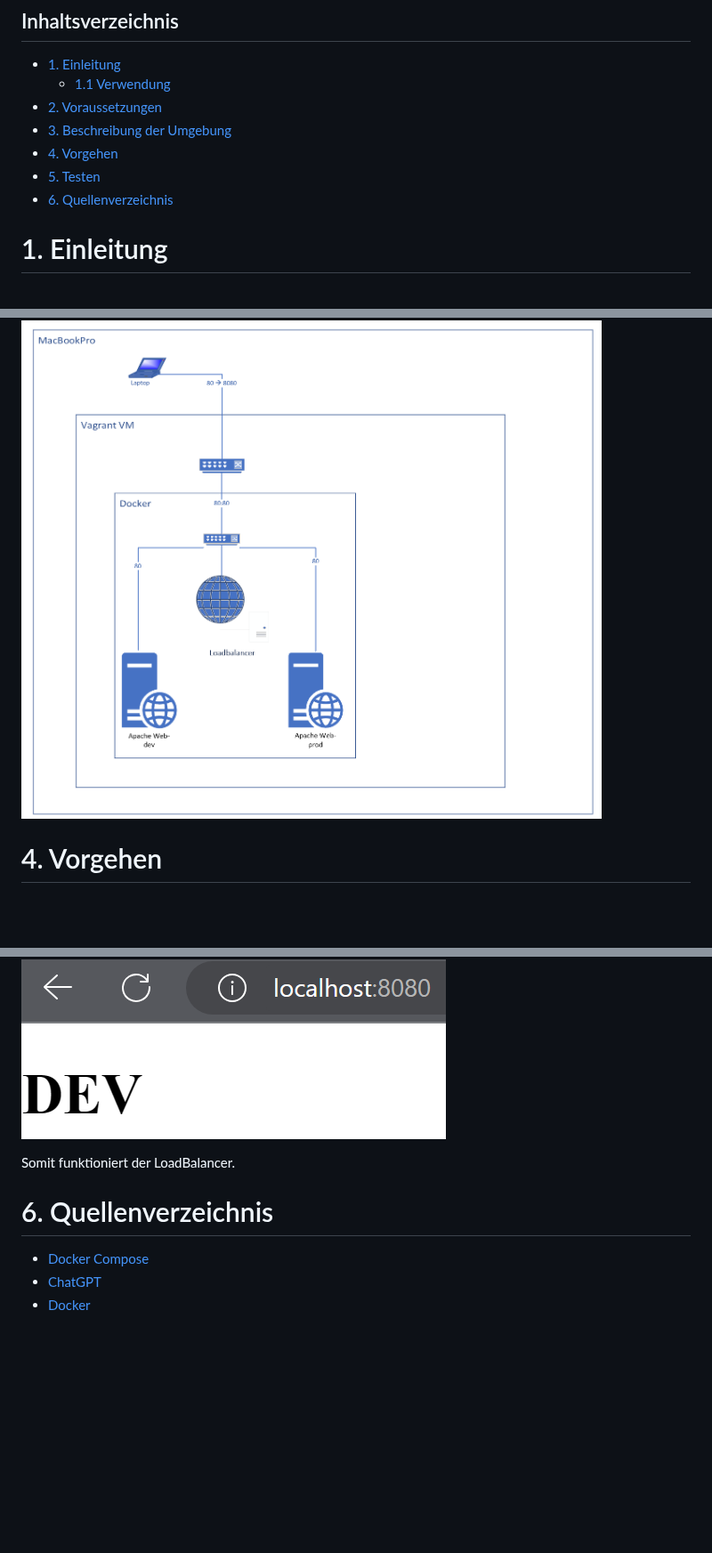
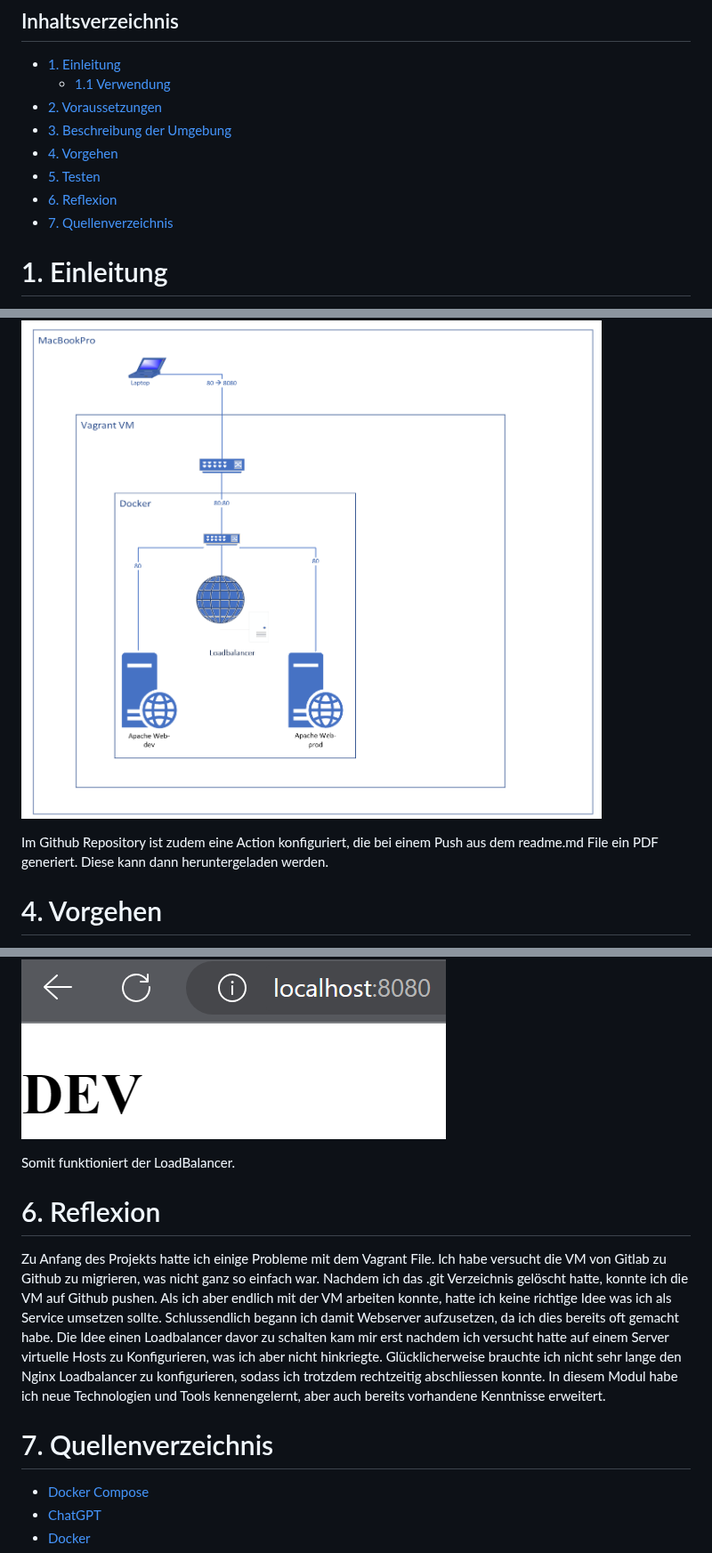
Before and after one commit to aiannelli-tbz/LB2, a Markdown page: README.md, 3 parts joined by grey strips. Shown at 89% size. Rendered like a GitHub page; blank space fills up the shorter version.

```diff
--- a/README.md
+++ b/README.md
@@ -6,7 +6,8 @@
 - [3. Beschreibung der Umgebung](#3-beschreibung-der-umgebung)
 - [4. Vorgehen](#4-vorgehen)
 - [5. Testen](#5-testen)
-- [6. Quellenverzeichnis](#6-quellenverzeichnis)
+- [6. Reflexion](#6-reflexion)
+- [7. Quellenverzeichnis](#7-quellenverzeichnis)
 
 # 1. Einleitung
 
@@ -25,6 +26,8 @@ Als Basis dafür wird ein Vagrant File aus einer vorherigen [Aufgabe](https://gi
 
 Die Umgebung besteht aus 3 Docker Containern. 2 Webservern und einem LoadBalancer. Die Webserver sind mit Apache2 auf port 80 mit dem inetrenen Docker-Netzwerk verbunden. Der LoadBalancer ist mit Nginx aufgesetzt. Die Webserver sind nicht direkt erreichbar, sondern nur über den LoadBalancer. Der LoadBalancer ist vom Host aus über den Port 8080 erreichbar.
 ![Netzplan der Umgebung](images/LB2_M300.PNG)
+
+Im Github Repository ist zudem eine Action konfiguriert, die bei einem Push aus dem readme.md File ein PDF generiert. Diese kann dann heruntergeladen werden.
 
 # 4. Vorgehen
 
@@ -119,8 +122,13 @@
 
 Somit funktioniert der LoadBalancer.
 
+# 6. Reflexion
 
-# 6. Quellenverzeichnis
+Zu Anfang des Projekts hatte ich einige Probleme mit dem Vagrant File. Ich habe versucht die VM von Gitlab zu Github zu migrieren, was nicht ganz so einfach war. Nachdem ich das .git Verzeichnis gelöscht hatte, konnte ich die VM auf Github pushen. Als ich aber endlich mit der VM arbeiten konnte, hatte ich keine richtige Idee was ich als Service umsetzen sollte. Schlussendlich begann ich damit Webserver aufzusetzen, da ich dies bereits oft gemacht habe. Die Idee einen Loadbalancer davor zu schalten kam mir erst nachdem ich versucht hatte auf einem Server virtuelle Hosts zu Konfigurieren, was ich aber nicht hinkriegte.
+Glücklicherweise brauchte ich nicht sehr lange den Nginx Loadbalancer zu konfigurieren, sodass ich trotzdem rechtzeitig abschliessen konnte.
+In diesem Modul habe ich neue Technologien und Tools kennengelernt, aber auch bereits vorhandene Kenntnisse erweitert.
+# 7. Quellenverzeichnis
+
 - [Docker Compose](https://docs.docker.com/compose/)
 - [ChatGPT](chat.openai.com)
 - [Docker](https://www.docker.com/)
```
